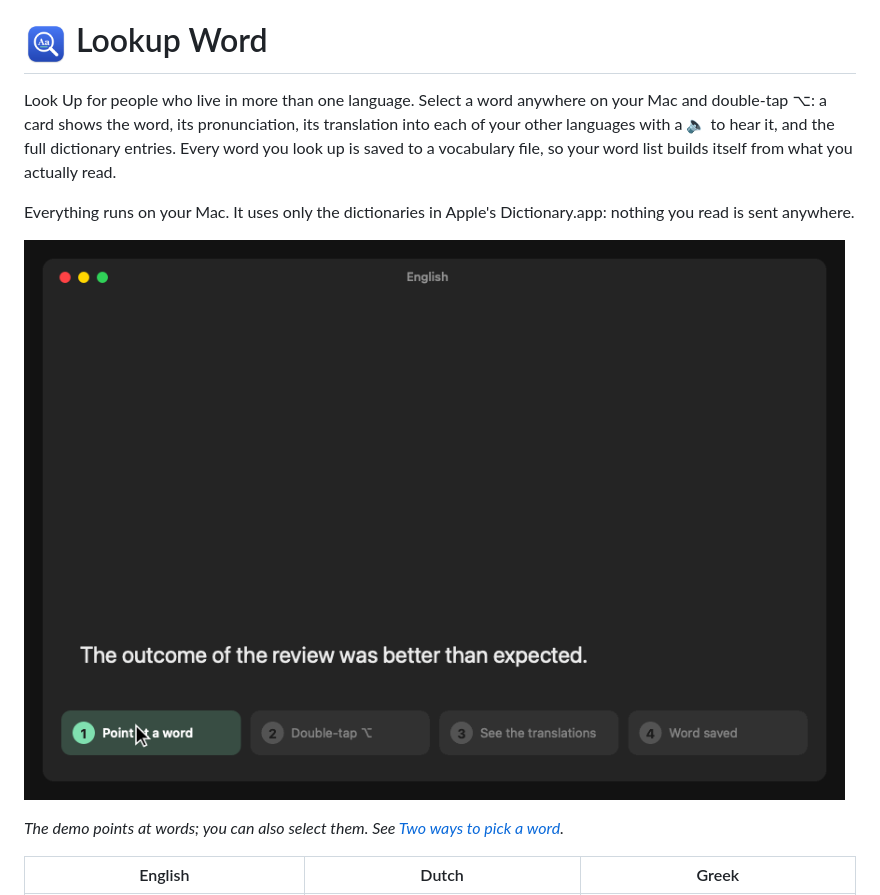
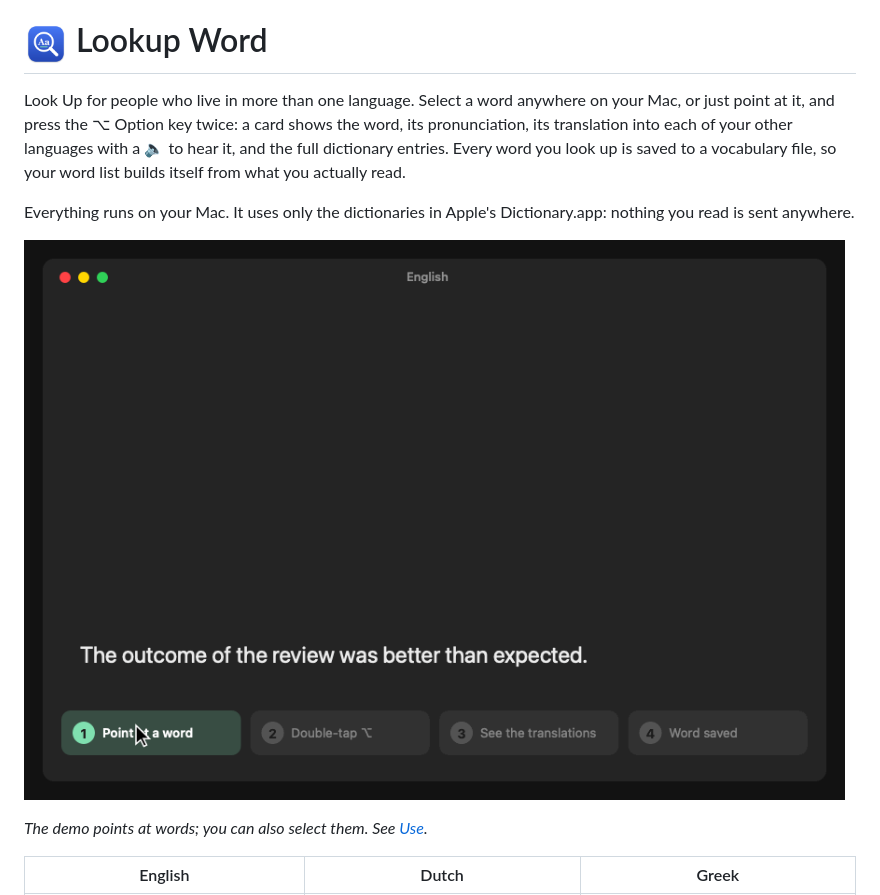
Before and after one commit to gregth/lookup-word, a Markdown page: README.md, the part around one of its changes. Drawn GitHub-style.

```diff
--- a/README.md
+++ b/README.md
@@ -1,6 +1,6 @@
 # <img src="docs/icon.png" width="44" height="44" alt="" align="top"> Lookup Word
 
-Look Up for people who live in more than one language. Select a word anywhere on your Mac and double-tap ⌥: a card
+Look Up for people who live in more than one language. Select a word anywhere on your Mac, or just point at it, and press the ⌥ Option key twice: a card
 shows the word, its pronunciation, its translation into each of your other languages with a 🔈 to hear it, and the
 full dictionary entries. Every word you look up is saved to a vocabulary file, so your word list builds itself from
 what you actually read.
@@ -11,5 +11,5 @@ Everything runs on your Mac. It uses only the dictionaries in Apple's Dictionary
 
-*The demo points at words; you can also select them. See [Two ways to pick a word](#two-ways-to-pick-a-word).*
+*The demo points at words; you can also select them. See [Use](#use).*
 
 | English | Dutch | Greek |
 |---|---|---|
```
Also changed, not shown: other parts of README.md (+33 -31 lines), CONTRIBUTING.md (+2 -0 lines), docs/settings.png, docs/welcome.png, 7 other files.
